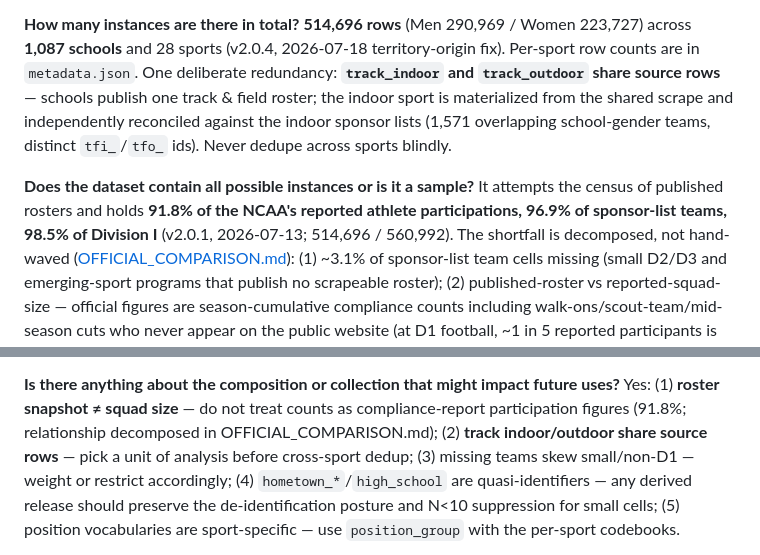
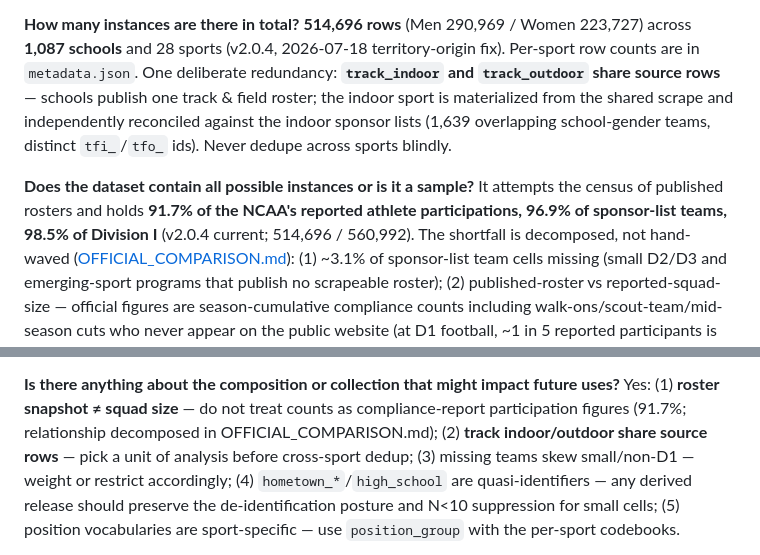
Before and after one commit to Dharit13/NCAA_2025-26-Season-Dataset-Analysis, a Markdown page: DATASHEET.md, 2 parts joined by grey strips. Drawn GitHub-style.

Commit message:
docs: align DATASHEET/CODEBOOK with verified v2.0.4 counts
Fix coverage to 91.7%, track indoor/outdoor overlap to 1,639, and
document exact origin splits from the current parquet.

Co-authored-by: Cursor <cursoragent@cursor.com>

```diff
--- a/DATASHEET.md
+++ b/DATASHEET.md
@@ -49,12 +49,12 @@ across **1,087 schools** and 28 sports (v2.0.4, 2026-07-18 territory-origin fix)
 Per-sport row counts are in `metadata.json`. One deliberate redundancy:
 **`track_indoor` and `track_outdoor` share source rows** — schools publish one track &
 field roster; the indoor sport is materialized from the shared scrape and independently
-reconciled against the indoor sponsor lists (1,571 overlapping school-gender teams,
+reconciled against the indoor sponsor lists (1,639 overlapping school-gender teams,
 distinct `tfi_`/`tfo_` ids). Never dedupe across sports blindly.
 
 **Does the dataset contain all possible instances or is it a sample?** It attempts the
-census of published rosters and holds **91.8% of the NCAA's reported athlete
-participations, 96.9% of sponsor-list teams, 98.5% of Division I** (v2.0.1, 2026-07-13;
+census of published rosters and holds **91.7% of the NCAA's reported athlete
+participations, 96.9% of sponsor-list teams, 98.5% of Division I** (v2.0.4 current;
 514,696 / 560,992). The shortfall is decomposed, not hand-waved
 ([OFFICIAL_COMPARISON.md](OFFICIAL_COMPARISON.md)): (1) ~3.1% of sponsor-list team cells
 missing (small D2/D3 and emerging-sport programs that publish no scrapeable roster);
@@ -277,7 +277,7 @@ methods research.
 
 **Is there anything about the composition or collection that might impact future uses?**
 Yes: (1) **roster snapshot ≠ squad size** — do not treat counts as compliance-report
-participation figures (91.8%; relationship decomposed in OFFICIAL_COMPARISON.md);
+participation figures (91.7%; relationship decomposed in OFFICIAL_COMPARISON.md);
 (2) **track indoor/outdoor share source rows** — pick a unit of analysis before
 cross-sport dedup; (3) missing teams skew small/non-D1 — weight or restrict accordingly;
 (4) `hometown_*`/`high_school` are quasi-identifiers — any derived release should
```
Also changed, not shown: data/CODEBOOK.md (+2 -2 lines).
